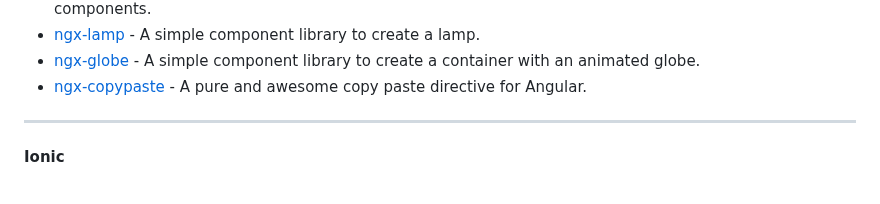
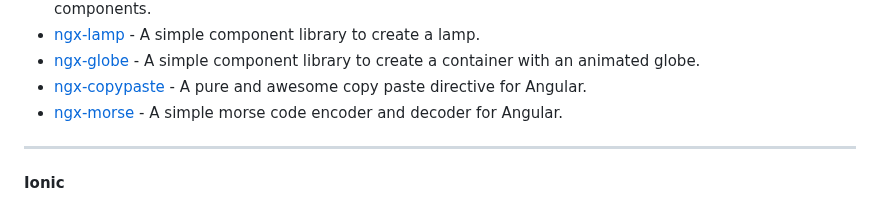
Before and after one commit to dev-arrow/awesome-angular, a Markdown page: README.md, the part around the change. Drawn GitHub-style.

Commit message:
docs: add ngx-morse (#920)

```diff
--- a/README.md
+++ b/README.md
@@ -1558,6 +1558,7 @@ for the creation of web applications developed with Angular.
 * [ngx-lamp](https://github.com/omnedia/ngx-lamp) - A simple component library to create a lamp.
 * [ngx-globe](https://github.com/omnedia/ngx-globe) - A simple component library to create a container with an animated globe.
 * [ngx-copypaste](https://github.com/JsDaddy/ngx-copypaste) - A pure and awesome copy paste directive for Angular.
+* [ngx-morse](https://github.com/monkeyscript/ngx-morse) - A simple morse code encoder and decoder for Angular.
 
 ---
 
```
